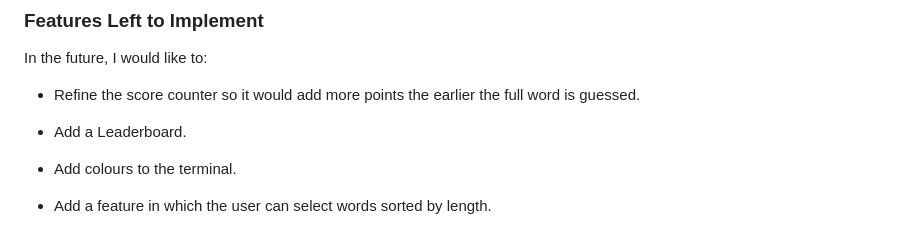
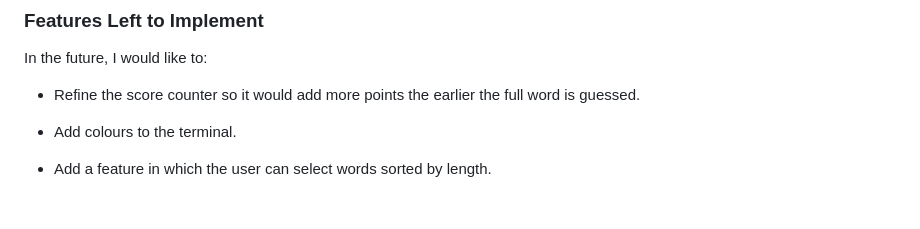
Before and after one commit to Zest-studi-o/P03-Hangman, a Markdown page: README.md, the part around the change. GitHub-like rendering; blank space fills up the shorter version.

Commit message:
Delete leaderboard from features left to implement list

```diff
--- a/README.md
+++ b/README.md
@@ -106,8 +106,6 @@ Features here
 In the future, I would like to:
 
 - Refine the score counter so it would add more points the earlier the full word is guessed.
-
-- Add a Leaderboard.
 
 - Add colours to the terminal.
 
```
Also changed, not shown: TESTING.md (renamed from docs/testing/TESTING.md).
